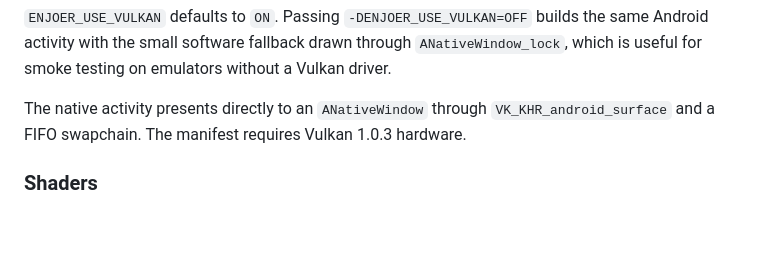
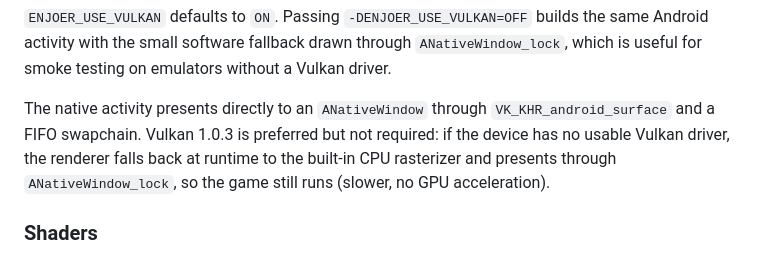
Before and after one commit to andreibioazum-cell/Project-Enjoer, a Markdown page: README.md, the part around the change. Rendered like a GitHub page; blank space fills up the shorter version.

Commit message:
README: document software fallback
Co-authored-by: arena-agent <297053741+arena-agent@users.noreply.github.com>

```diff
--- a/README.md
+++ b/README.md
@@ -72,8 +72,10 @@ through `ANativeWindow_lock`, which is useful for smoke testing on emulators
 without a Vulkan driver.
 
 The native activity presents directly to an `ANativeWindow` through
-`VK_KHR_android_surface` and a FIFO swapchain. The manifest requires Vulkan
-1.0.3 hardware.
+`VK_KHR_android_surface` and a FIFO swapchain. Vulkan 1.0.3 is preferred but
+not required: if the device has no usable Vulkan driver, the renderer falls
+back at runtime to the built-in CPU rasterizer and presents through
+`ANativeWindow_lock`, so the game still runs (slower, no GPU acceleration).
 
 ### Shaders
 
```
